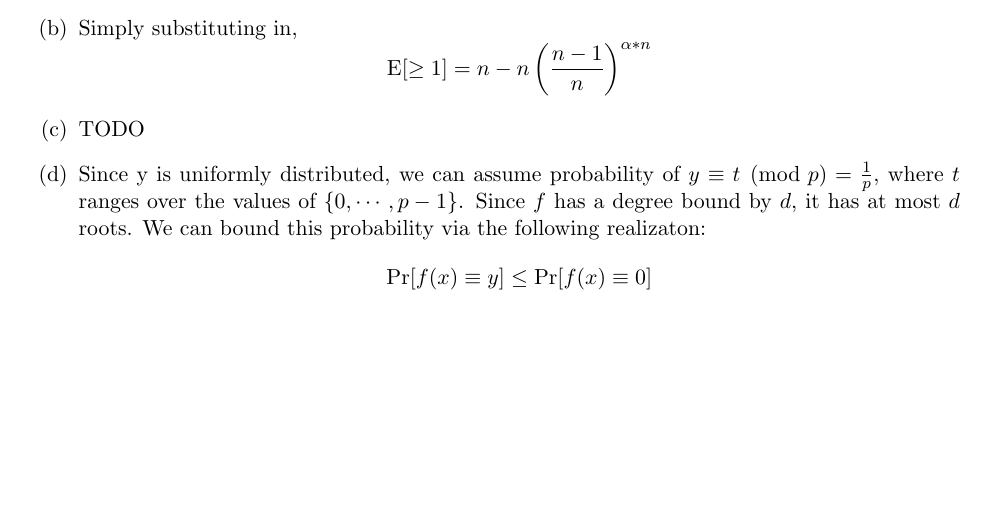
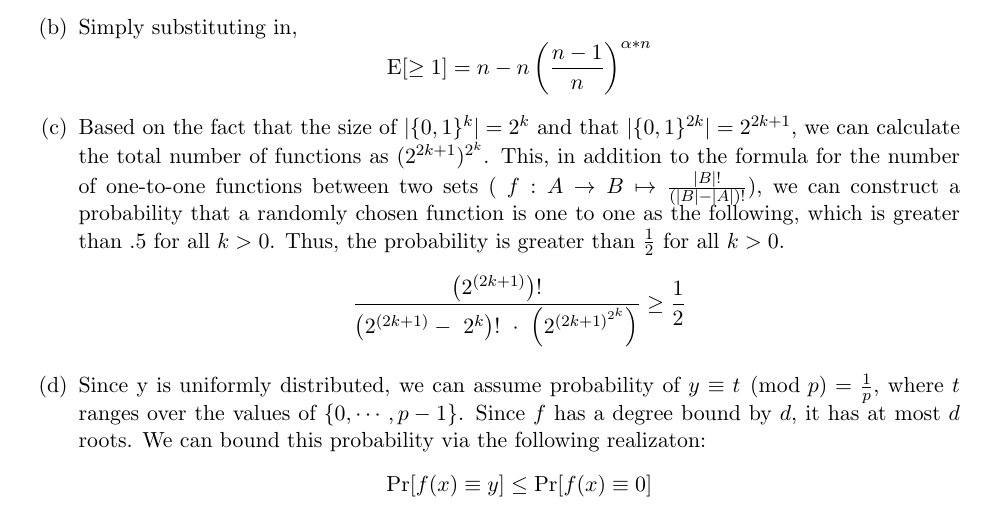
Before and after one commit to lpraneis/csci5471_hw, a LaTeX problem sheet (hw2/hw2_solutions.tex): part of page 2 of 4, cut so that both start at the same text, the shorter picture padded with empty space. Compiled offline with pdfLaTeX.

Commit message:
finished all but #4

```diff
--- a/hw2/hw2_solutions.tex
+++ b/hw2/hw2_solutions.tex
@@ -103,7 +103,15 @@ through the forward security game.
     \E[\geq 1] = n - n\left(\frac{n-1}{n}\right)^{\alpha*n}
   \]
 \item[(c)]
-  TODO
+  Based on the fact that the size of $|\{0,1\}^k| = 2^k$ and that $|\{0,1\}^{2k}| = 2^{2k+1}$,
+  we can calculate the total number of functions as $(2^{2k+1})^{2^k}$. This, in addition to the
+  formula for the number of one-to-one functions between two sets ( $f:A\rightarrow B \mapsto
+  \frac{|B|!}{(|B| - |A|)!}$), we can construct a probability that a randomly chosen function
+  is one to one as the following, which is greater than .5 for all $k > 0$. Thus, the probability is
+  greater than $\frac{1}{2}$ for all $k > 0$.
+  \[
+    \frac{\left(2^{\left(2k+1\right)}\right)!}{\left(2^{\left(2k+1\right)}-\ 2^k\right)!\ \cdot\ \left(2^{\left(2k+1\right)^{2^k}}\right)} \geq \frac{1}{2}
+  \]
 \item[(d)]
   Since y is uniformly distributed, we can assume probability of
   $y \equiv t \pmod p = \frac{1}{p}$,
```
